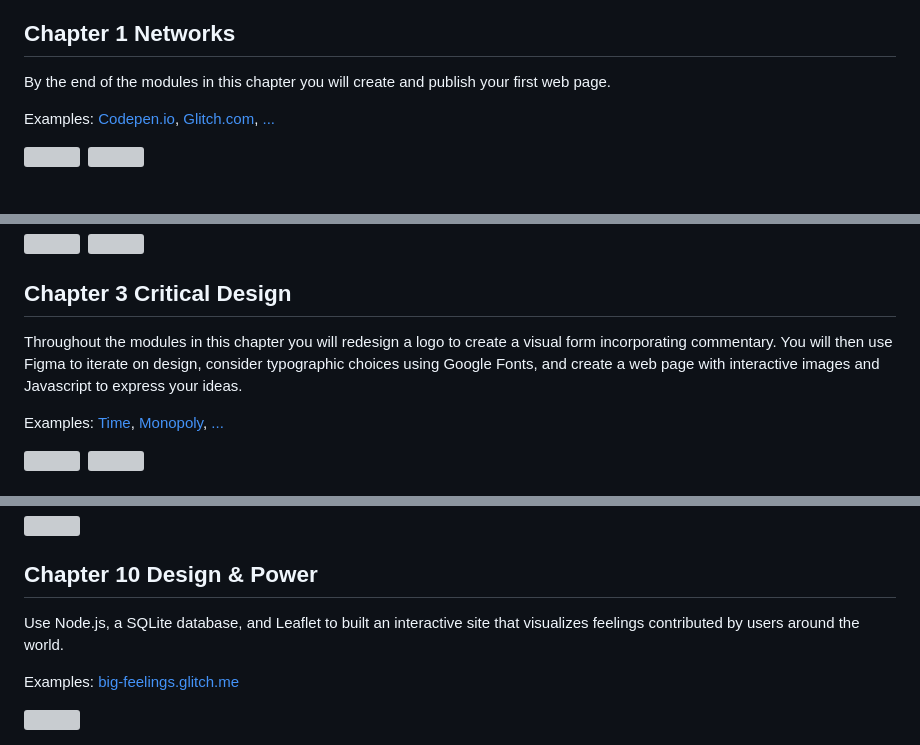
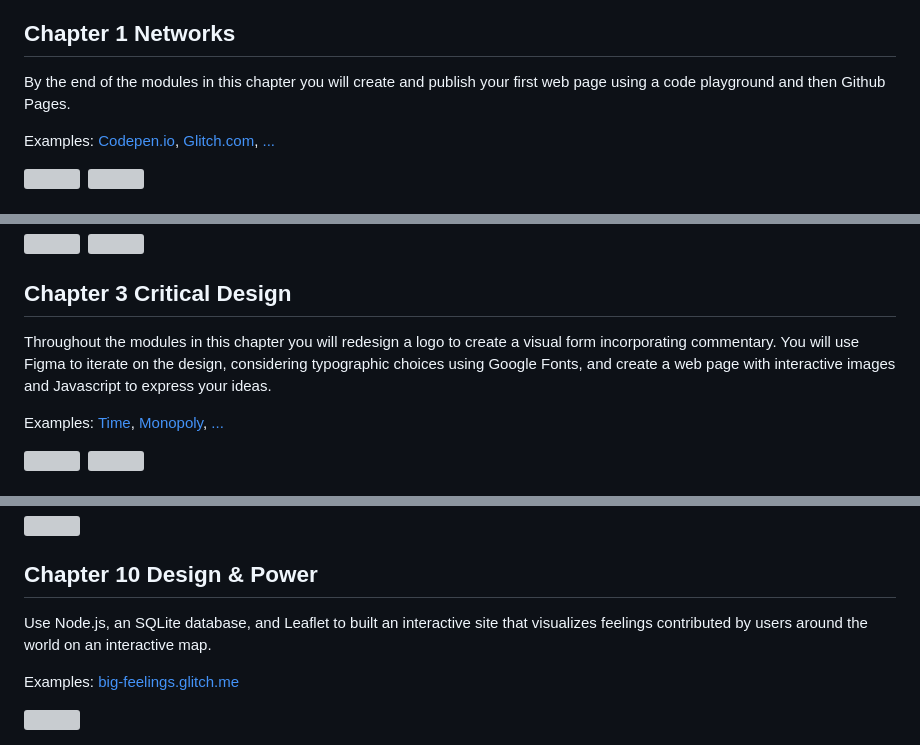
Before and after one commit to criticalwebdesign/book, a Markdown page: README.md, 3 parts joined by grey strips. GitHub-like rendering; grey boxes are pictures that could not be loaded.

```diff
--- a/README.md
+++ b/README.md
@@ -8,7 +8,7 @@ A collection of examples and exercises to accompany _Critical Web Design_ by xti
 
 ## Chapter 1 Networks
 
-By the end of the modules in this chapter you will create and publish your first web page.
+By the end of the modules in this chapter you will create and publish your first web page using a code playground and then Github Pages.
 
 Examples:
 [Codepen.io](https://bit.ly/cwd-codepen-hello-world),
@@ -48,7 +48,7 @@ Examples:
 
 ## Chapter 3 Critical Design
 
-Throughout the modules in this chapter you will redesign a logo to create a visual form incorporating commentary. You will then use Figma to iterate on design, consider typographic choices using Google Fonts, and create a web page with interactive images and Javascript to express your ideas.
+Throughout the modules in this chapter you will redesign a logo to create a visual form incorporating commentary. You will use Figma to iterate on the design, considering typographic choices using Google Fonts, and create a web page with interactive images and Javascript to express your ideas.
 
 Examples:
 [Time](https://omundy.github.io/critical-web-design-book/03-critical-design/examples/ikea-time/),
@@ -179,16 +179,9 @@ Examples:
 
 ## Chapter 10 Design & Power
 
-Use Node.js, a SQLite database, and Leaflet to built an interactive site that visualizes feelings contributed by users around the world.
+Use Node.js, an SQLite database, and Leaflet to built an interactive site that visualizes feelings contributed by users around the world on an interactive map.
 
 Examples:
 [big-feelings.glitch.me](https://big-feelings.glitch.me/)
 
 <img height="350" src="assets/img/previews/10/10-22-big-feelings-finished.png">
-
-
-
-
-<!-- ## Chapter 11 Distribution
-
-TBD -->
```
Also changed, not shown: other parts of README.md (+2 -2 lines).
